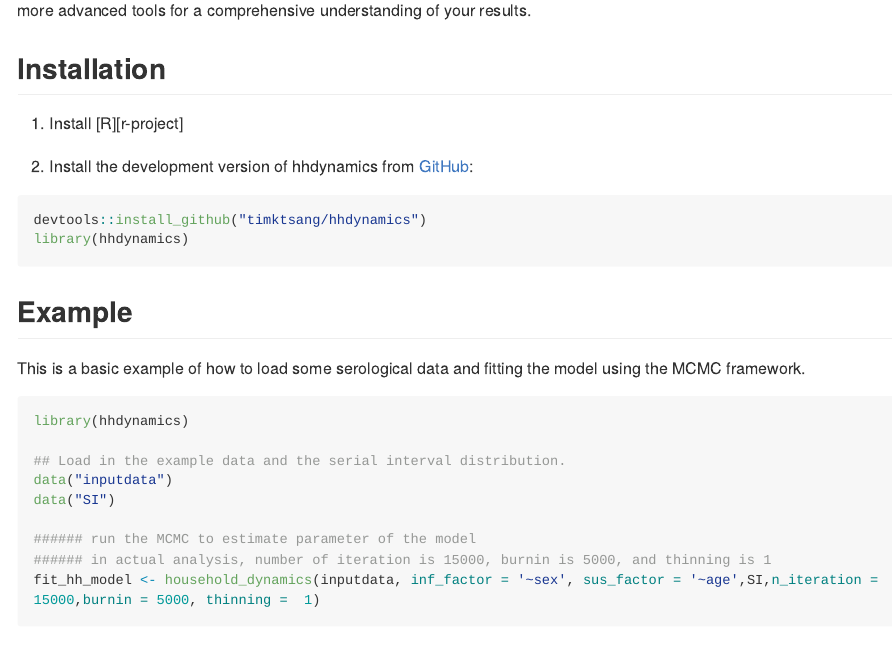
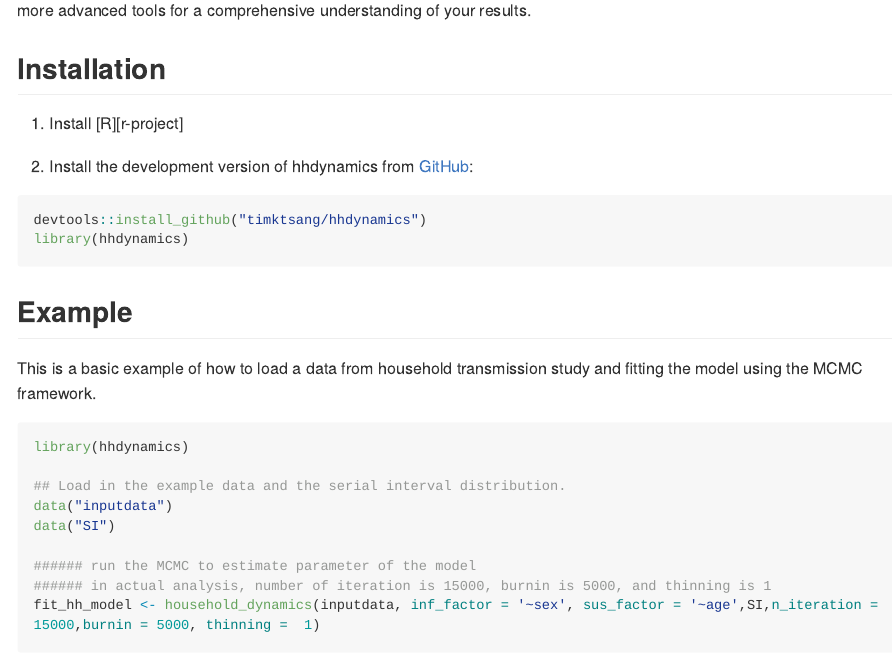
Before and after one commit to timktsang/hhdynamics, an R Markdown document (README.Rmd): the page in a window 1100 px wide, from 260 px down. The pictures show the output file README.md that the author committed with the source, drawn offline in the style of GitHub; long lines of code are wrapped; badge pictures from the web are left out.

Commit message:
update readme

````diff
--- a/README.Rmd
+++ b/README.Rmd
@@ -32,7 +32,7 @@ library(hhdynamics)
 
 ## Example
 
-This is a basic example of how to load some serological data and fitting the model using the MCMC framework.
+This is a basic example of how to load a data from household transmission study and fitting the model using the MCMC framework.
 
 ```{r example, message=FALSE,warning=FALSE,eval=FALSE}
 library(hhdynamics)
````
Also changed, not shown: README.md.
